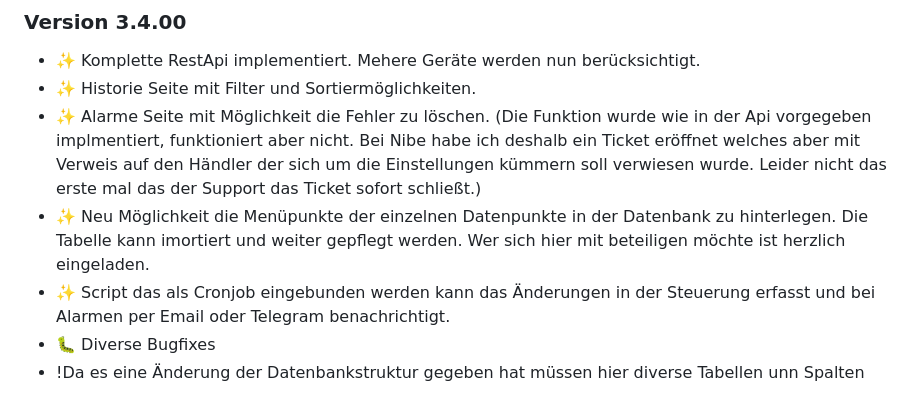
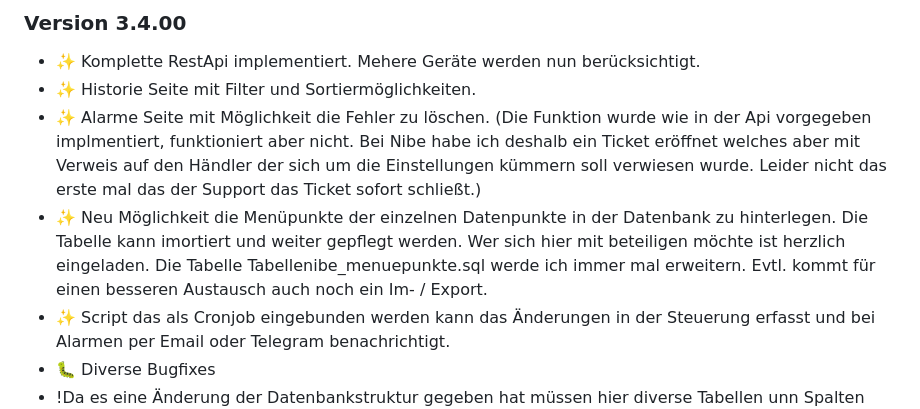
Before and after one commit to SvenPausH/NibeAPI, a Markdown page: README.md, the part around the change. Rendered like a GitHub page.

```diff
--- a/README.md
+++ b/README.md
@@ -53,7 +53,7 @@ Die Api wird alle 10 Sekunden gelesen. Der Upate Interval ist in der config.php
 - ✨ Komplette RestApi implementiert. Mehere Geräte werden nun berücksichtigt.
 - ✨ Historie Seite mit Filter und Sortiermöglichkeiten.
 - ✨ Alarme Seite mit Möglichkeit die Fehler zu löschen. (Die Funktion wurde wie in der Api vorgegeben implmentiert, funktioniert aber nicht. Bei Nibe habe ich deshalb ein Ticket eröffnet welches aber mit Verweis auf den Händler der sich um die Einstellungen kümmern soll verwiesen wurde. Leider nicht das erste mal das der Support das Ticket sofort schließt.)
-- ✨ Neu Möglichkeit die Menüpunkte der einzelnen Datenpunkte in der Datenbank zu hinterlegen. Die Tabelle kann imortiert und weiter gepflegt werden. Wer sich hier mit beteiligen möchte ist herzlich eingeladen.
+- ✨ Neu Möglichkeit die Menüpunkte der einzelnen Datenpunkte in der Datenbank zu hinterlegen. Die Tabelle kann imortiert und weiter gepflegt werden. Wer sich hier mit beteiligen möchte ist herzlich eingeladen. Die Tabelle Tabellenibe_menuepunkte.sql werde ich immer mal erweitern. Evtl. kommt für einen besseren Austausch auch noch ein Im- / Export.
 - ✨ Script das als Cronjob eingebunden werden kann das Änderungen in der Steuerung erfasst und bei Alarmen per Email oder Telegram benachrichtigt.
 - 🐛 Diverse Bugfixes
 - !Da es eine Änderung der Datenbankstruktur gegeben hat müssen hier diverse Tabellen unn Spalten eingerichtet werden.
```
